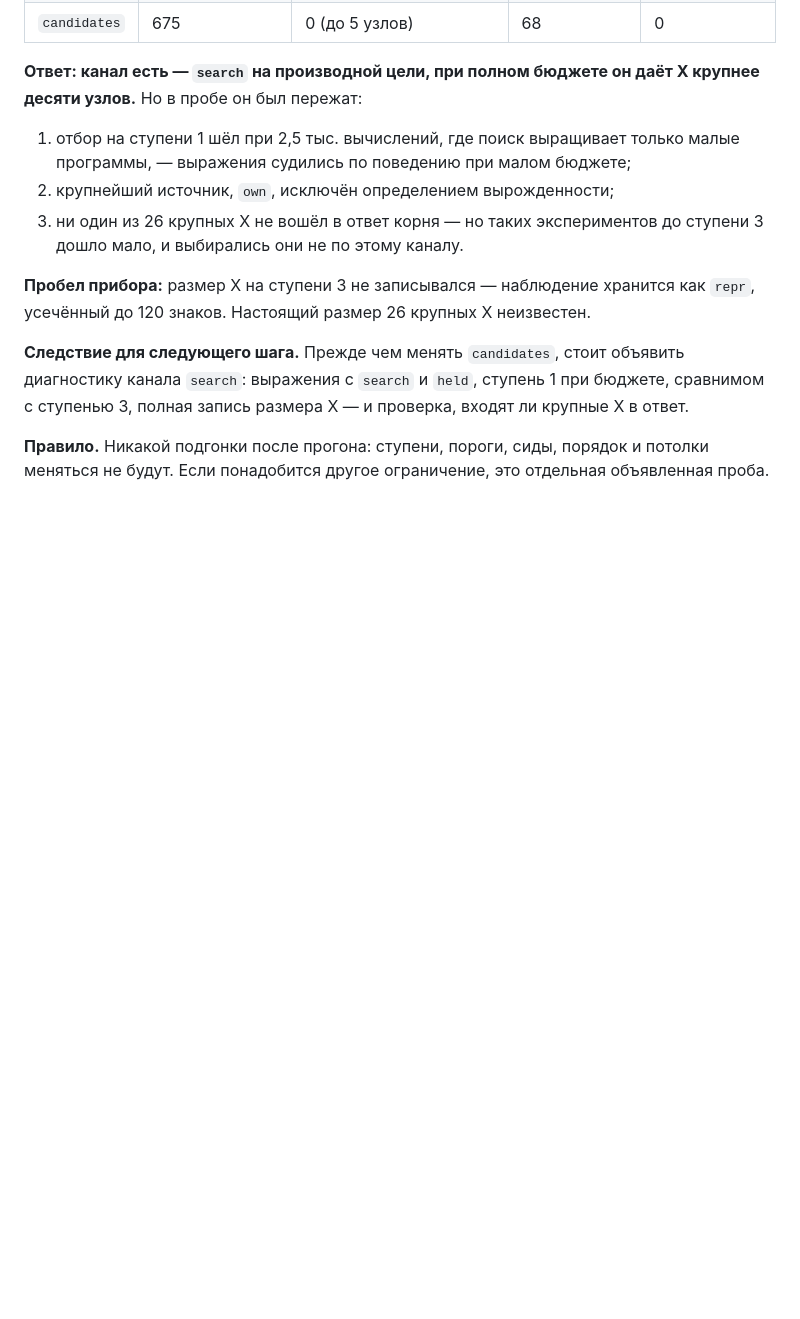
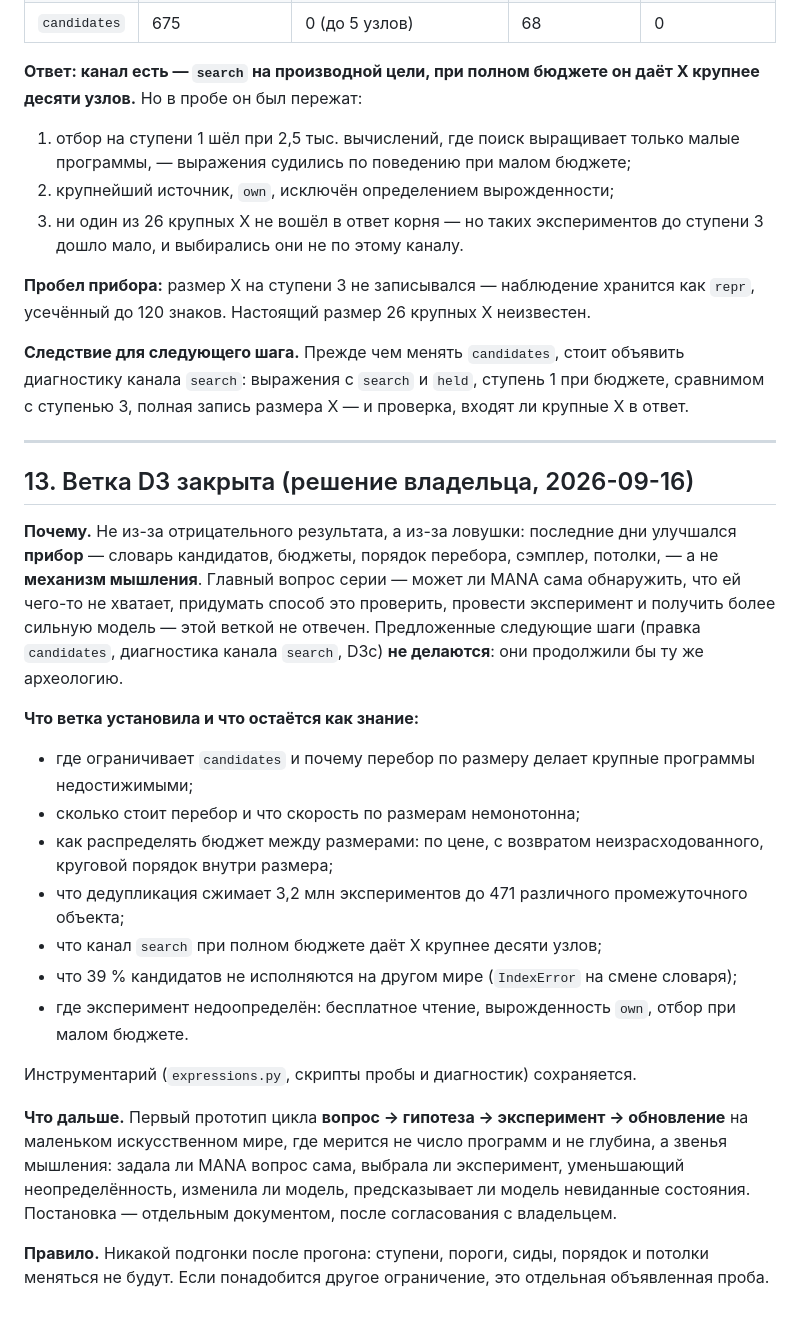
Before and after one commit to BurcevAE/Project-Mana, a Markdown page: docs/ГЛУБИНА_D3.md, the part around the change. GitHub-like rendering; blank space fills up the shorter version.

Commit message:
H3: the D3 branch closed -- the instrument was improved, not the thinking
Owner decision. A week of diagnostics measured candidates, cost, budget
allocation, deduplication, form faults and the search channel -- useful
engineering results, kept as knowledge and tooling -- but the main question
went unanswered: can MANA find by itself what it lacks, devise a way to test
it, run the experiment and come out with a stronger model. The proposed next
steps of the branch are not taken. Next: a first small prototype of the loop
question, hypothesis, experiment, update, on a tiny artificial world, its
formulation agreed with the owner before any code.

Co-Authored-By: Claude Opus 5 <noreply@anthropic.com>

```diff
--- a/docs/ГЛУБИНА_D3.md
+++ b/docs/ГЛУБИНА_D3.md
@@ -877,5 +877,36 @@ R**. По размеру нужная точка входа в щель прох
 канала `search`: выражения с `search` и `held`, ступень 1 при бюджете, сравнимом с
 ступенью 3, полная запись размера X — и проверка, входят ли крупные X в ответ.
 
+---
+
+## 13. Ветка D3 закрыта (решение владельца, 2026-09-16)
+
+**Почему.** Не из-за отрицательного результата, а из-за ловушки: последние дни улучшался
+**прибор** — словарь кандидатов, бюджеты, порядок перебора, сэмплер, потолки, — а не
+**механизм мышления**. Главный вопрос серии — может ли MANA сама обнаружить, что ей чего-то
+не хватает, придумать способ это проверить, провести эксперимент и получить более сильную
+модель — этой веткой не отвечен. Предложенные следующие шаги (правка `candidates`,
+диагностика канала `search`, D3c) **не делаются**: они продолжили бы ту же археологию.
+
+**Что ветка установила и что остаётся как знание:**
+- где ограничивает `candidates` и почему перебор по размеру делает крупные программы
+  недостижимыми;
+- сколько стоит перебор и что скорость по размерам немонотонна;
+- как распределять бюджет между размерами: по цене, с возвратом неизрасходованного,
+  круговой порядок внутри размера;
+- что дедупликация сжимает 3,2 млн экспериментов до 471 различного промежуточного объекта;
+- что канал `search` при полном бюджете даёт X крупнее десяти узлов;
+- что 39 % кандидатов не исполняются на другом мире (`IndexError` на смене словаря);
+- где эксперимент недоопределён: бесплатное чтение, вырожденность `own`, отбор при малом
+  бюджете.
+
+Инструментарий (`expressions.py`, скрипты пробы и диагностик) сохраняется.
+
+**Что дальше.** Первый прототип цикла **вопрос → гипотеза → эксперимент → обновление** на
+маленьком искусственном мире, где мерится не число программ и не глубина, а звенья мышления:
+задала ли MANA вопрос сама, выбрала ли эксперимент, уменьшающий неопределённость, изменила
+ли модель, предсказывает ли модель невиданные состояния. Постановка — отдельным документом,
+после согласования с владельцем.
+
 **Правило.** Никакой подгонки после прогона: ступени, пороги, сиды, порядок и потолки
 меняться не будут. Если понадобится другое ограничение, это отдельная объявленная проба.
```
Also changed, not shown: docs/АУДИТ_ПОРОЖДЕНИЯ.md (+6 -0 lines).
